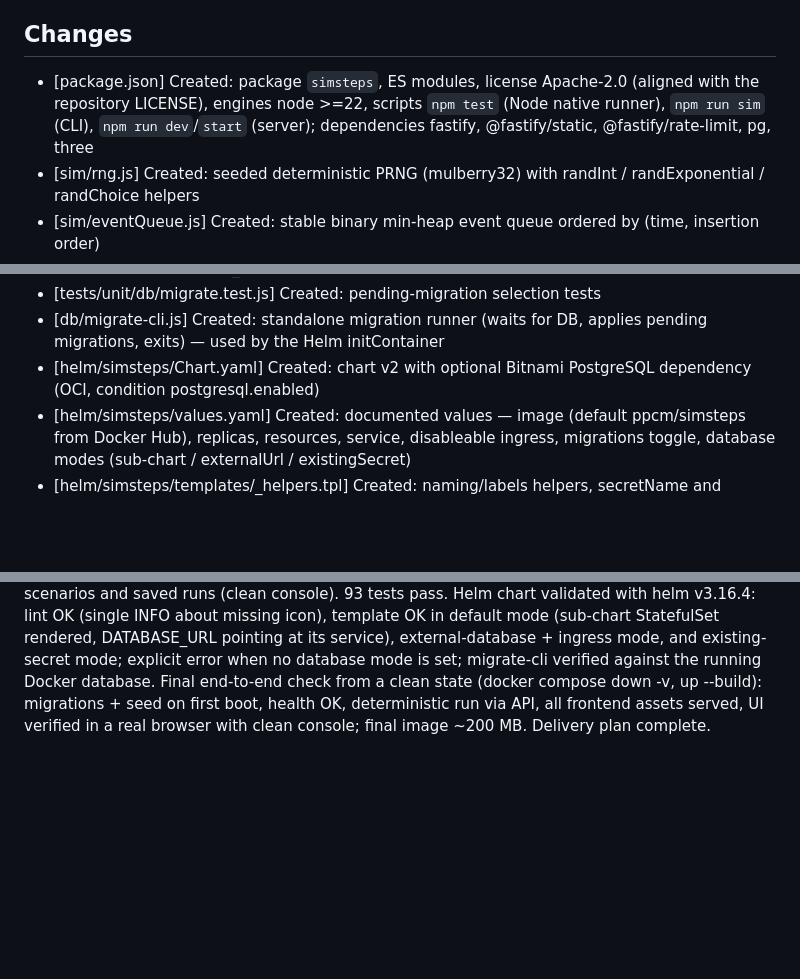
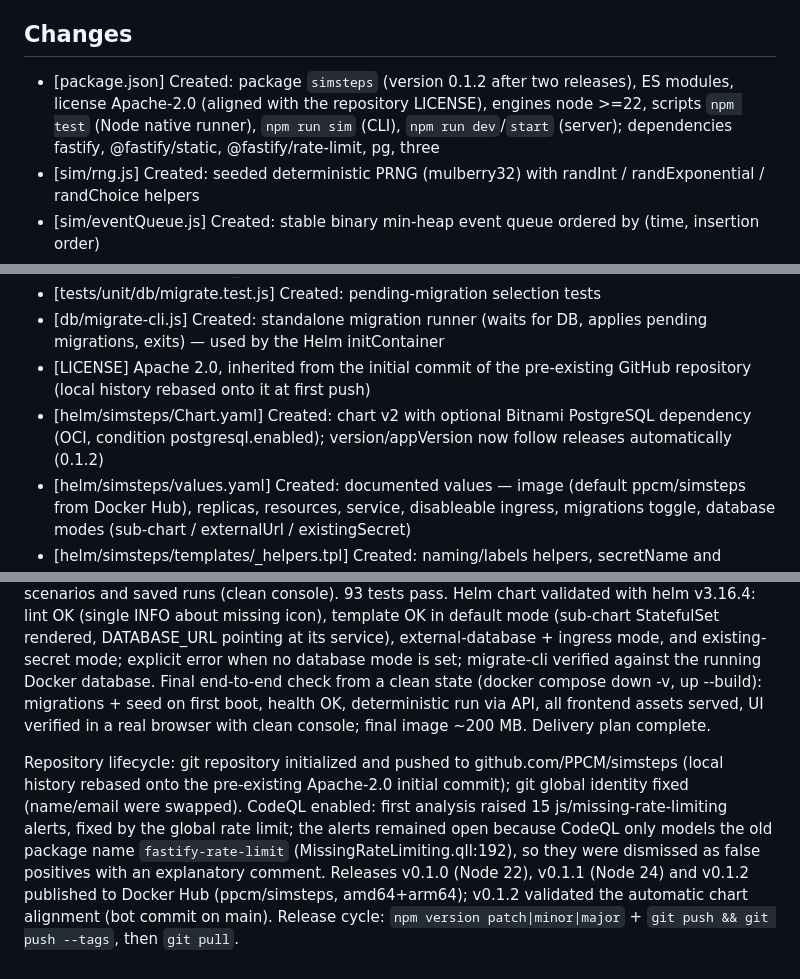
Before and after one commit to PPCM/simsteps, a Markdown page: doc/changelog/2026-07-04.md, 3 parts joined by grey strips. GitHub-like rendering; blank space fills up the shorter version.

Commit message:
Mise à jour du changelog : cycle de vie du dépôt et releases 0.1.x

```diff
--- a/doc/changelog/2026-07-04.md
+++ b/doc/changelog/2026-07-04.md
@@ -5,7 +5,7 @@ All 7 steps of the delivery plan: standalone discrete-event simulation engine wi
 
 ## Changes
 
-- [package.json] Created: package `simsteps`, ES modules, license Apache-2.0 (aligned with the repository LICENSE), engines node >=22, scripts `npm test` (Node native runner), `npm run sim` (CLI), `npm run dev`/`start` (server); dependencies fastify, @fastify/static, @fastify/rate-limit, pg, three
+- [package.json] Created: package `simsteps` (version 0.1.2 after two releases), ES modules, license Apache-2.0 (aligned with the repository LICENSE), engines node >=22, scripts `npm test` (Node native runner), `npm run sim` (CLI), `npm run dev`/`start` (server); dependencies fastify, @fastify/static, @fastify/rate-limit, pg, three
 - [sim/rng.js] Created: seeded deterministic PRNG (mulberry32) with randInt / randExponential / randChoice helpers
 - [sim/eventQueue.js] Created: stable binary min-heap event queue ordered by (time, insertion order)
 - [sim/graph.js] Created: circulation graph (positioned nodes, directed/bidirectional edges) with A* shortest path
@@ -52,7 +52,8 @@ All 7 steps of the delivery plan: standalone discrete-event simulation engine wi
 - [.gitignore] Added node_modules/, .env and .claude/ (local session settings)
 - [tests/unit/db/migrate.test.js] Created: pending-migration selection tests
 - [db/migrate-cli.js] Created: standalone migration runner (waits for DB, applies pending migrations, exits) — used by the Helm initContainer
-- [helm/simsteps/Chart.yaml] Created: chart v2 with optional Bitnami PostgreSQL dependency (OCI, condition postgresql.enabled)
+- [LICENSE] Apache 2.0, inherited from the initial commit of the pre-existing GitHub repository (local history rebased onto it at first push)
+- [helm/simsteps/Chart.yaml] Created: chart v2 with optional Bitnami PostgreSQL dependency (OCI, condition postgresql.enabled); version/appVersion now follow releases automatically (0.1.2)
 - [helm/simsteps/values.yaml] Created: documented values — image (default ppcm/simsteps from Docker Hub), replicas, resources, service, disableable ingress, migrations toggle, database modes (sub-chart / externalUrl / existingSecret)
 - [helm/simsteps/templates/_helpers.tpl] Created: naming/labels helpers, secretName and databaseUrl (required-error when no database mode configured)
 - [helm/simsteps/templates/deployment.yaml] Created: app Deployment with /health liveness+readiness probes, DATABASE_URL from Secret, migration initContainer (same image, node db/migrate-cli.js)
@@ -71,3 +72,5 @@ All 7 steps of the delivery plan: standalone discrete-event simulation engine wi
 
 ## Notes
 Full suite passes (67/67), no database needed for tests. End-to-end verified: `docker compose up` → migrations + seed → CRUD, run execution (KPIs identical to the CLI run, determinism confirmed), persistence across restart, idempotent seed, dev mode against the db container. Everything verified in a real browser: operators animate through aisles with state colors, live KPIs update during playback, spaghetti and heatmap toggle correctly, sliders re-run the simulation instantly, a run was saved to the DB from the UI, and the comparison table works across current settings, scenarios and saved runs (clean console). 93 tests pass. Helm chart validated with helm v3.16.4: lint OK (single INFO about missing icon), template OK in default mode (sub-chart StatefulSet rendered, DATABASE_URL pointing at its service), external-database + ingress mode, and existing-secret mode; explicit error when no database mode is set; migrate-cli verified against the running Docker database. Final end-to-end check from a clean state (docker compose down -v, up --build): migrations + seed on first boot, health OK, deterministic run via API, all frontend assets served, UI verified in a real browser with clean console; final image ~200 MB. Delivery plan complete.
+
+Repository lifecycle: git repository initialized and pushed to github.com/PPCM/simsteps (local history rebased onto the pre-existing Apache-2.0 initial commit); git global identity fixed (name/email were swapped). CodeQL enabled: first analysis raised 15 js/missing-rate-limiting alerts, fixed by the global rate limit; the alerts remained open because CodeQL only models the old package name `fastify-rate-limit` (MissingRateLimiting.qll:192), so they were dismissed as false positives with an explanatory comment. Releases v0.1.0 (Node 22), v0.1.1 (Node 24) and v0.1.2 published to Docker Hub (ppcm/simsteps, amd64+arm64); v0.1.2 validated the automatic chart alignment (bot commit on main). Release cycle: `npm version patch|minor|major` + `git push && git push --tags`, then `git pull`.
```
